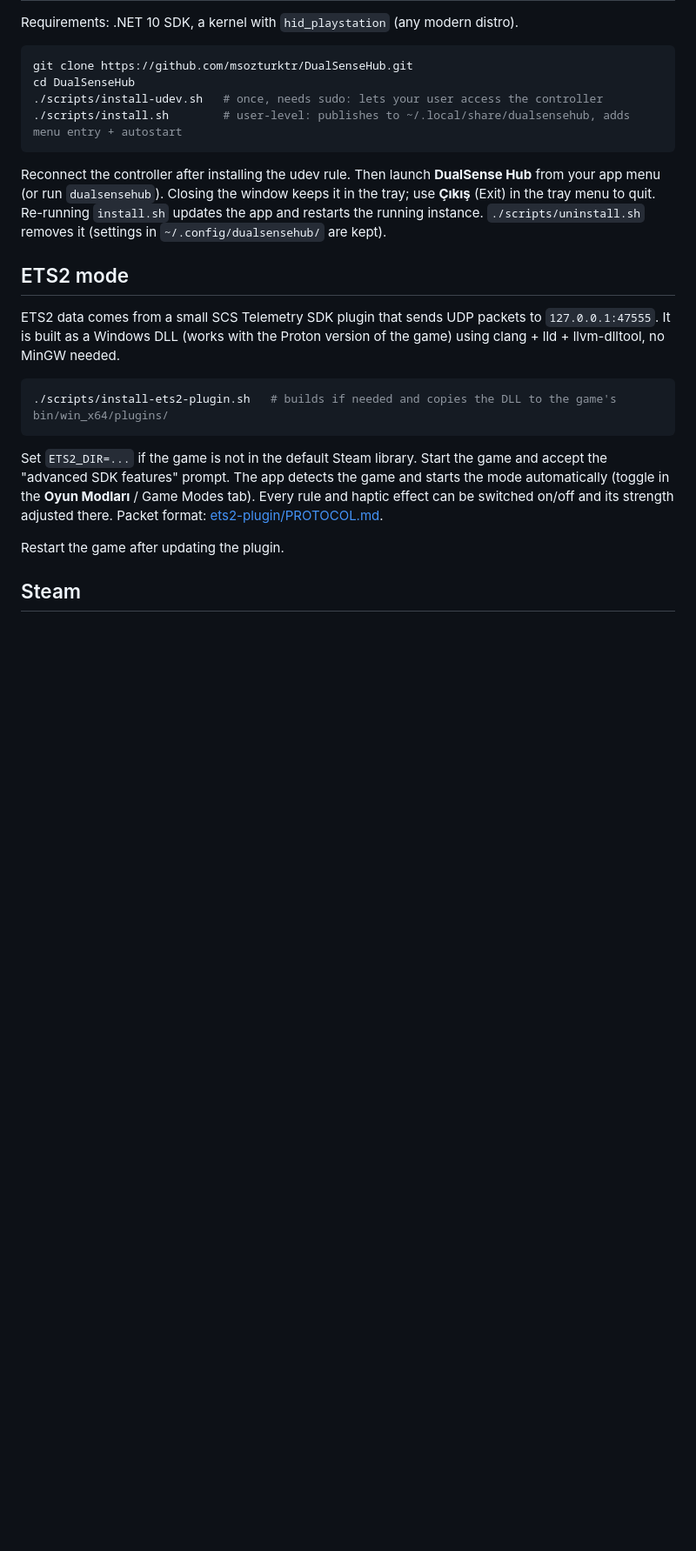
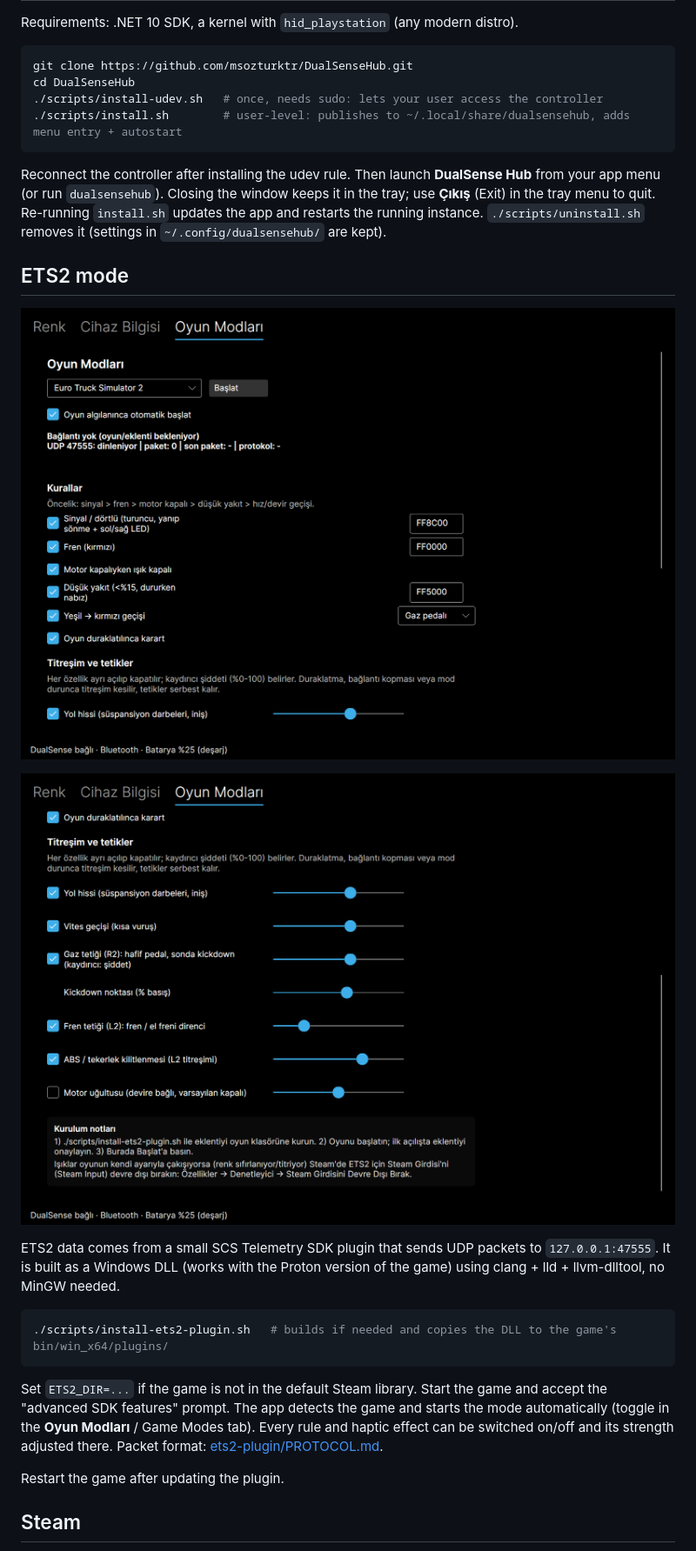
Before and after one commit to msozturktr/DualSenseHub, a Markdown page: README.md, the part around one of its changes. Shown at 87% size. GitHub-like rendering; pictures changed too: docs/screenshots/game-modes.png (added), docs/screenshots/haptics.png (added); blank space fills up the shorter version.

```diff
--- a/README.md
+++ b/README.md
@@ -27,6 +33,10 @@ cd DualSenseHub
 Reconnect the controller after installing the udev rule. Then launch **DualSense Hub** from your app menu (or run `dualsensehub`). Closing the window keeps it in the tray; use **Çıkış** (Exit) in the tray menu to quit. Re-running `install.sh` updates the app and restarts the running instance. `./scripts/uninstall.sh` removes it (settings in `~/.config/dualsensehub/` are kept).
 
 ## ETS2 mode
+
+![Game Modes tab: ETS2 lightbar rules](docs/screenshots/game-modes.png)
+
+![ETS2 haptics and adaptive trigger settings](docs/screenshots/haptics.png)
 
 ETS2 data comes from a small SCS Telemetry SDK plugin that sends UDP packets to `127.0.0.1:47555`. It is built as a Windows DLL (works with the Proton version of the game) using clang + lld + llvm-dlltool, no MinGW needed.
 
```
Also changed, not shown: other parts of README.md (+6 -0 lines), README.tr.md (+10 -0 lines), docs/screenshots/color.png (added), docs/screenshots/device.png (added), 6 other files.
